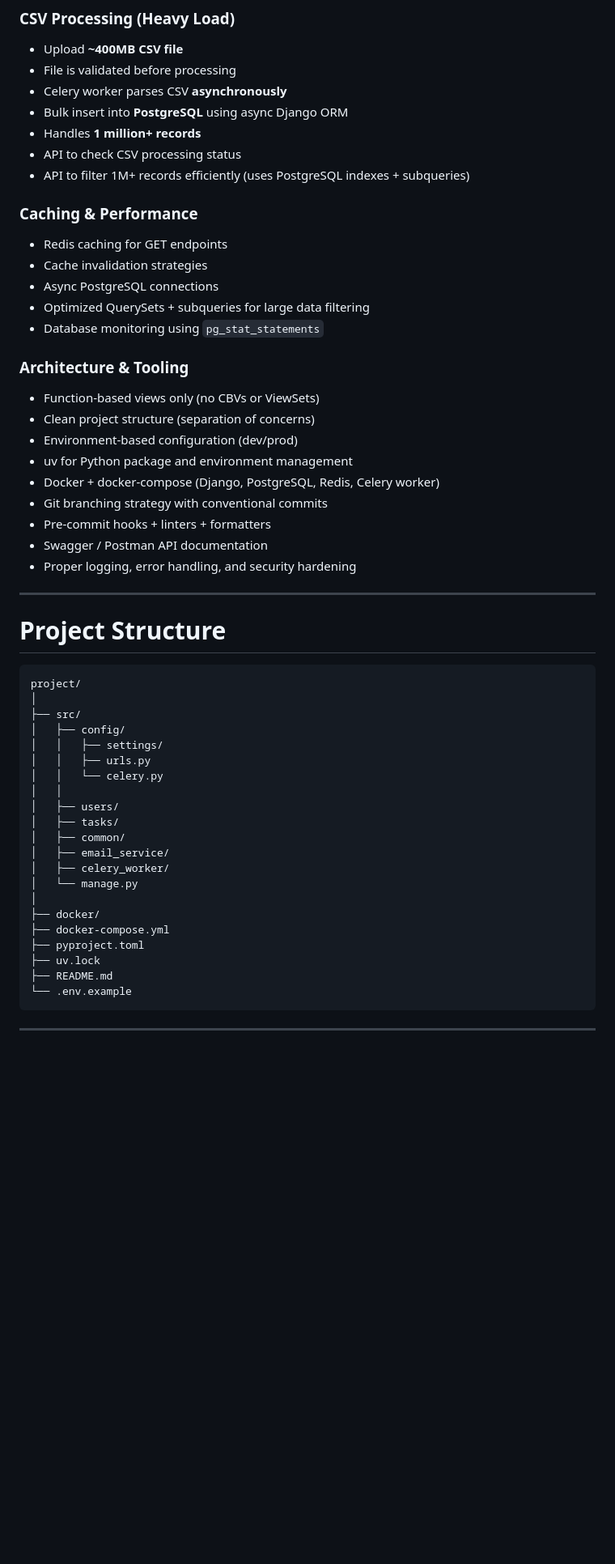
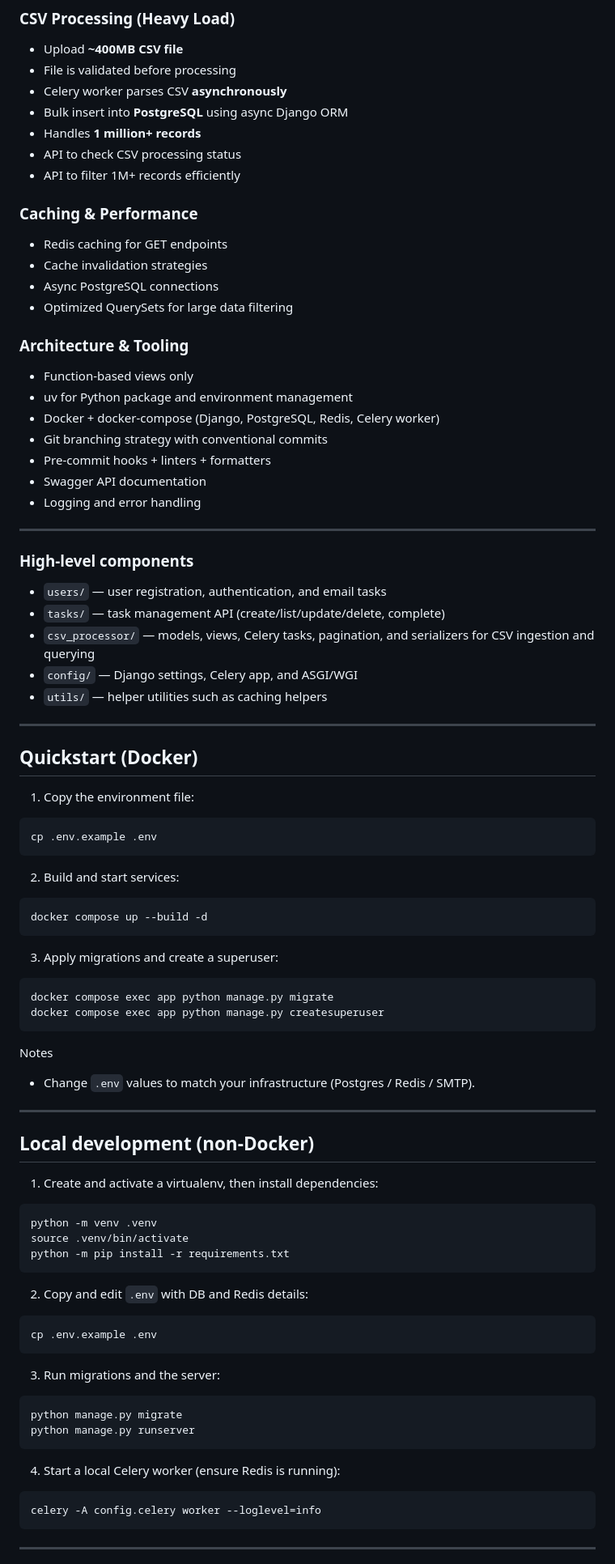
Before and after one commit to abhishek-T99/task-management-api, a Markdown page: README.md, the part around the change printed below. Shown: that part at 81% size. Rendered like a GitHub page; blank space fills up the shorter version.

````diff
--- a/README.md
+++ b/README.md
@@ -26,51 +25,88 @@ This project is optimized for **performance**, **scalability**, **security**, an
 - Bulk insert into **PostgreSQL** using async Django ORM
 - Handles **1 million+ records**
 - API to check CSV processing status
-- API to filter 1M+ records efficiently (uses PostgreSQL indexes + subqueries)
+- API to filter 1M+ records efficiently
 
 ### **Caching & Performance**
 - Redis caching for GET endpoints
 - Cache invalidation strategies
 - Async PostgreSQL connections
-- Optimized QuerySets + subqueries for large data filtering
-- Database monitoring using `pg_stat_statements`
+- Optimized QuerySets for large data filtering
 
 ### **Architecture & Tooling**
-- Function-based views only (no CBVs or ViewSets)
-- Clean project structure (separation of concerns)
-- Environment-based configuration (dev/prod)
+- Function-based views only
 - uv for Python package and environment management
 - Docker + docker-compose (Django, PostgreSQL, Redis, Celery worker)
 - Git branching strategy with conventional commits
 - Pre-commit hooks + linters + formatters
-- Swagger / Postman API documentation
-- Proper logging, error handling, and security hardening
+- Swagger API documentation
+- Logging and error handling
 
 ---
 
-# Project Structure
+### High-level components
+
+- `users/` — user registration, authentication, and email tasks
+- `tasks/` — task management API (create/list/update/delete, complete)
+- `csv_processor/` — models, views, Celery tasks, pagination, and serializers for CSV ingestion and querying
+- `config/` — Django settings, Celery app, and ASGI/WGI
+- `utils/` — helper utilities such as caching helpers
+
+---
+
+## Quickstart (Docker)
+
+1. Copy the environment file:
+
+```bash
+cp .env.example .env
 ```
-project/
-│
-├── src/
-│   ├── config/
-│   │   ├── settings/
-│   │   ├── urls.py
-│   │   └── celery.py
-│   │
-│   ├── users/
-│   ├── tasks/
-│   ├── common/
-│   ├── email_service/
-│   ├── celery_worker/
-│   └── manage.py
-│
-├── docker/
-├── docker-compose.yml
-├── pyproject.toml
-├── uv.lock
-├── README.md
-└── .env.example
+
+2. Build and start services:
+
+```bash
+docker compose up --build -d
+```
+
+3. Apply migrations and create a superuser:
+
+```bash
+docker compose exec app python manage.py migrate
+docker compose exec app python manage.py createsuperuser
+```
+
+Notes
+- Change `.env` values to match your infrastructure (Postgres / Redis / SMTP).
+
+---
+
+## Local development (non-Docker)
+
+1. Create and activate a virtualenv, then install dependencies:
+
+```bash
+python -m venv .venv
+source .venv/bin/activate
+python -m pip install -r requirements.txt
+```
+
+2. Copy and edit `.env` with DB and Redis details:
+
+```bash
+cp .env.example .env
+```
+
+3. Run migrations and the server:
+
+```bash
+python manage.py migrate
+python manage.py runserver
+```
+
+4. Start a local Celery worker (ensure Redis is running):
+
+```bash
+celery -A config.celery worker --loglevel=info
 ```
 
 ---
````
Also changed, not shown: other parts of README.md (+40 -71 lines).
